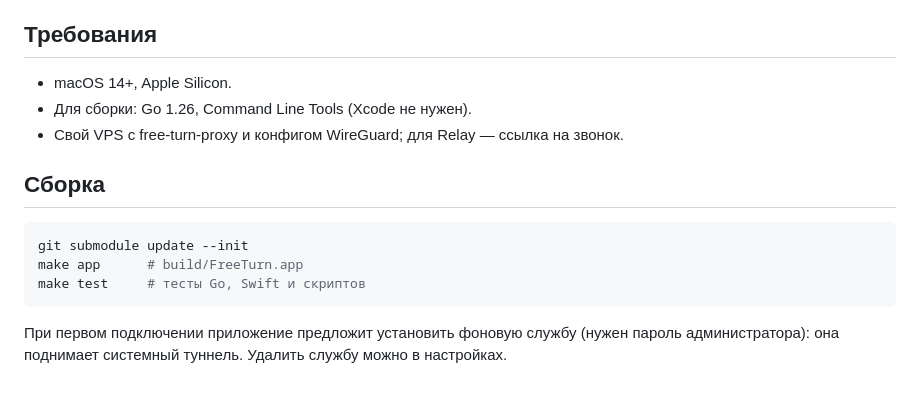
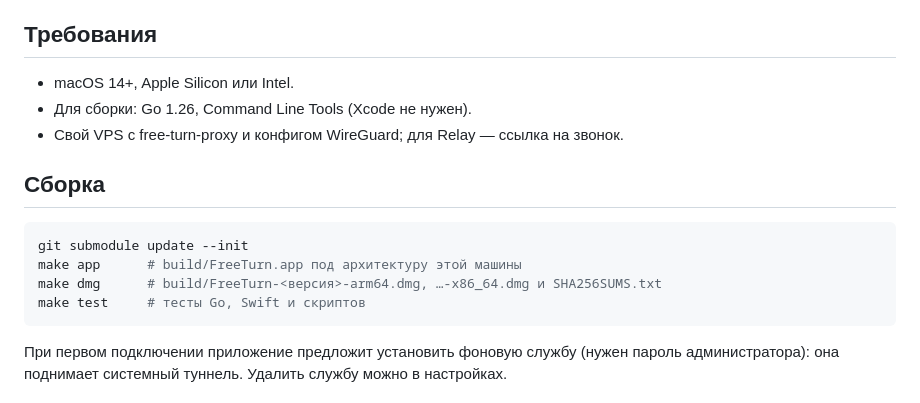
Before and after one commit to ftx-dev/freeturn-macos, a Markdown page: README.md, the part around one of its changes. GitHub-like rendering.

````diff
--- a/README.md
+++ b/README.md
@@ -14,7 +38,7 @@
 
 ## Требования
 
-- macOS 14+, Apple Silicon.
+- macOS 14+, Apple Silicon или Intel.
 - Для сборки: Go 1.26, Command Line Tools (Xcode не нужен).
 - Свой VPS с free-turn-proxy и конфигом WireGuard; для Relay — ссылка на звонок.
 
@@ -22,7 +46,8 @@
 
 ```bash
 git submodule update --init
-make app      # build/FreeTurn.app
+make app      # build/FreeTurn.app под архитектуру этой машины
+make dmg      # build/FreeTurn-<версия>-arm64.dmg, …-x86_64.dmg и SHA256SUMS.txt
 make test     # тесты Go, Swift и скриптов
 ```
 
````
Also changed, not shown: other parts of README.md (+28 -3 lines), docs/screenshots/home.png (added), docs/screenshots/routing.png (added), docs/screenshots/servers.png (added), docs/screenshots/settings.png (added), 11 other files.
